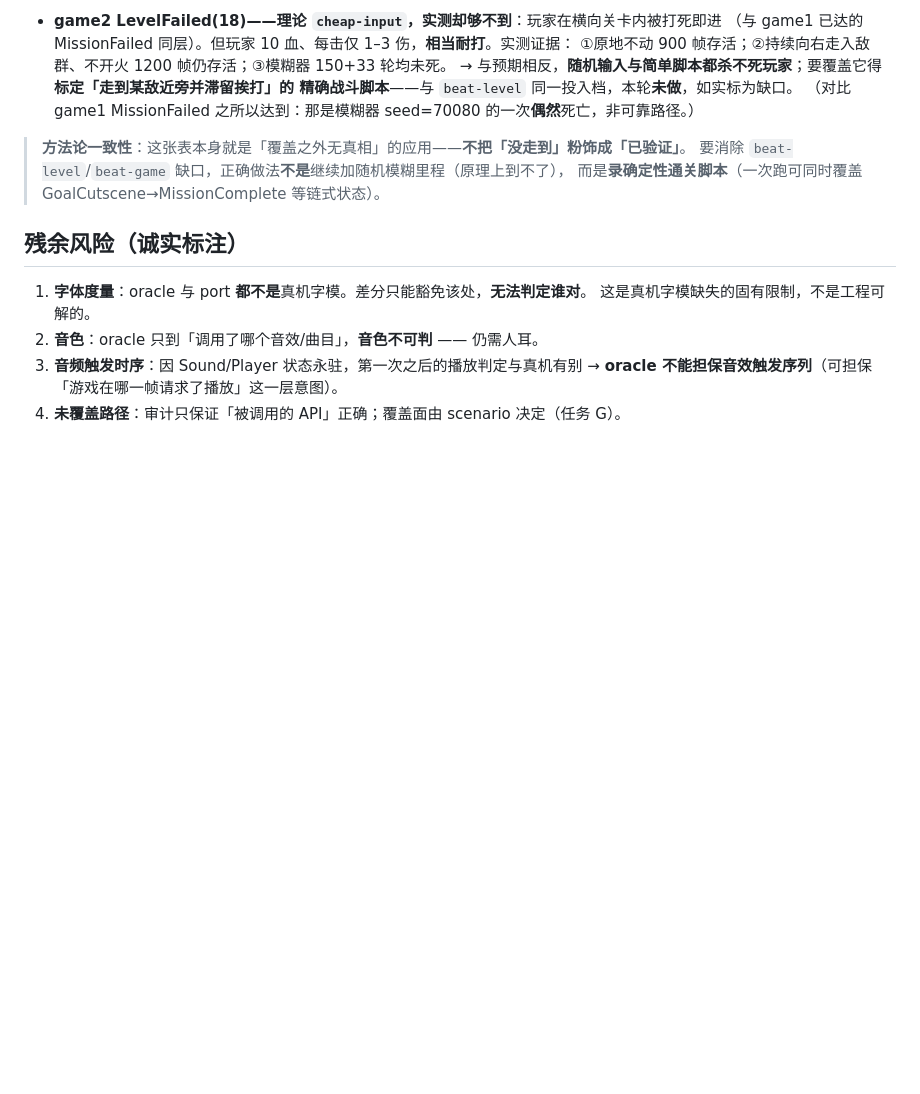
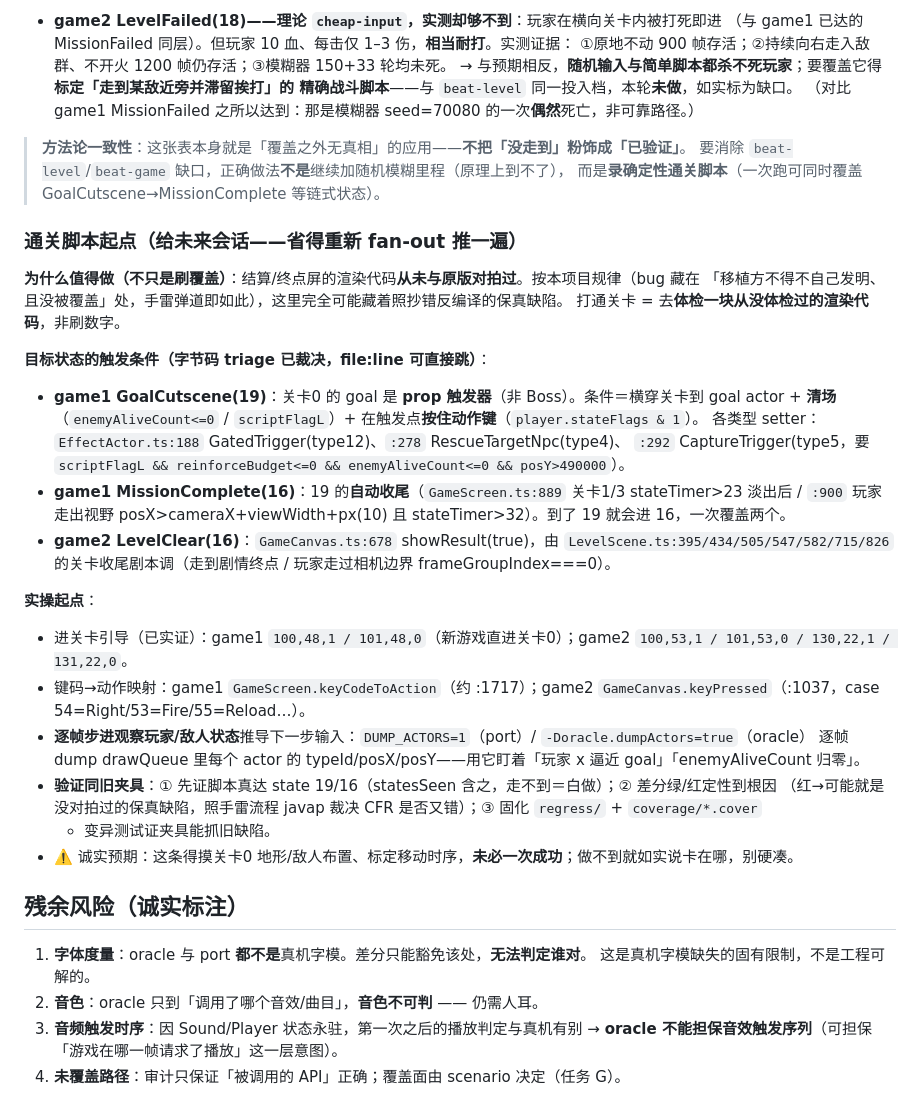
Before and after one commit to geeknull/red-devil-re, a Markdown page: docs/jvm-oracle-保真审计.md, the part around the change. Rendered like a GitHub page; blank space fills up the shorter version.

Commit message:
docs(oracle): 通关脚本起点——给未来会话省去重新推导
审计文档「状态覆盖现状」新增「通关脚本起点」子节，把本 session triage 挖出的
goal 状态触发细节 + 实操起手法落盘（否则只躺在 workflow 输出里，新会话够不着）：

· 各 goal 状态的精确触发条件（file:line 可跳）：game1 GoalCutscene(19)=清场+goal触发器按动作键、
  MissionComplete(16)=19 的自动收尾、game2 LevelClear(16)=收尾剧本 showResult(true)
· 实操起点：进关引导序列、键码→动作映射位置、DUMP_ACTORS 逐帧步进观察法
· 验证同旧夹具四步（先证达状态 → 差分定性到根因 → regress+cover → 变异测试）
· 诚实预期：须摸关卡0地形、未必一次成功

为什么值得做：结算/终点屏渲染从未与原版对拍过，可能藏照抄错反编译的保真缺陷（同手雷）。

Co-Authored-By: Claude Opus 4.8 <noreply@anthropic.com>

```diff
--- a/docs/jvm-oracle-保真审计.md
+++ b/docs/jvm-oracle-保真审计.md
@@ -440,6 +440,32 @@ oracle 的核心卖点是「**直跑原版未修改的字节码**」。本补丁
 > 要消除 `beat-level`/`beat-game` 缺口，正确做法**不是**继续加随机模糊里程（原理上到不了），
 > 而是**录确定性通关脚本**（一次跑可同时覆盖 GoalCutscene→MissionComplete 等链式状态）。
 
+### 通关脚本起点（给未来会话——省得重新 fan-out 推一遍）
+
+**为什么值得做（不只是刷覆盖）**：结算/终点屏的渲染代码**从未与原版对拍过**。按本项目规律（bug 藏在
+「移植方不得不自己发明、且没被覆盖」处，手雷弹道即如此），这里完全可能藏着照抄错反编译的保真缺陷。
+打通关卡 = 去**体检一块从没体检过的渲染代码**，非刷数字。
+
+**目标状态的触发条件（字节码 triage 已裁决，file:line 可直接跳）**：
+- **game1 GoalCutscene(19)**：关卡0 的 goal 是 **prop 触发器**（非 Boss）。条件＝横穿关卡到 goal actor +
+  **清场**（`enemyAliveCount<=0` / `scriptFlagL`）+ 在触发点**按住动作键**（`player.stateFlags & 1`）。
+  各类型 setter：`EffectActor.ts:188` GatedTrigger(type12)、`:278` RescueTargetNpc(type4)、
+  `:292` CaptureTrigger(type5，要 `scriptFlagL && reinforceBudget<=0 && enemyAliveCount<=0 && posY>490000`）。
+- **game1 MissionComplete(16)**：19 的**自动收尾**（`GameScreen.ts:889` 关卡1/3 stateTimer>23 淡出后 /
+  `:900` 玩家走出视野 posX>cameraX+viewWidth+px(10) 且 stateTimer>32）。到了 19 就会进 16，一次覆盖两个。
+- **game2 LevelClear(16)**：`GameCanvas.ts:678` showResult(true)，由 `LevelScene.ts:395/434/505/547/582/715/826`
+  的关卡收尾剧本调（走到剧情终点 / 玩家走过相机边界 frameGroupIndex===0）。
+
+**实操起点**：
+- 进关卡引导（已实证）：game1 `100,48,1 / 101,48,0`（新游戏直进关卡0）；game2 `100,53,1 / 101,53,0 / 130,22,1 / 131,22,0`。
+- 键码→动作映射：game1 `GameScreen.keyCodeToAction`（约 :1717）；game2 `GameCanvas.keyPressed`（:1037，case 54=Right/53=Fire/55=Reload…）。
+- **逐帧步进观察玩家/敌人状态**推导下一步输入：`DUMP_ACTORS=1`（port）/ `-Doracle.dumpActors=true`（oracle）
+  逐帧 dump drawQueue 里每个 actor 的 typeId/posX/posY——用它盯着「玩家 x 逼近 goal」「enemyAliveCount 归零」。
+- **验证同旧夹具**：① 先证脚本真达 state 19/16（statesSeen 含之，走不到＝白做）；② 差分绿/红定性到根因
+  （红→可能就是没对拍过的保真缺陷，照手雷流程 javap 裁决 CFR 是否又错）；③ 固化 `regress/` + `coverage/*.cover`
+  + 变异测试证夹具能抓旧缺陷。
+- ⚠️ 诚实预期：这条得摸关卡0 地形/敌人布置、标定移动时序，**未必一次成功**；做不到就如实说卡在哪，别硬凑。
+
 ## 残余风险（诚实标注）
 
 1. **字体度量**：oracle 与 port **都不是**真机字模。差分只能豁免该处，**无法判定谁对**。
```
